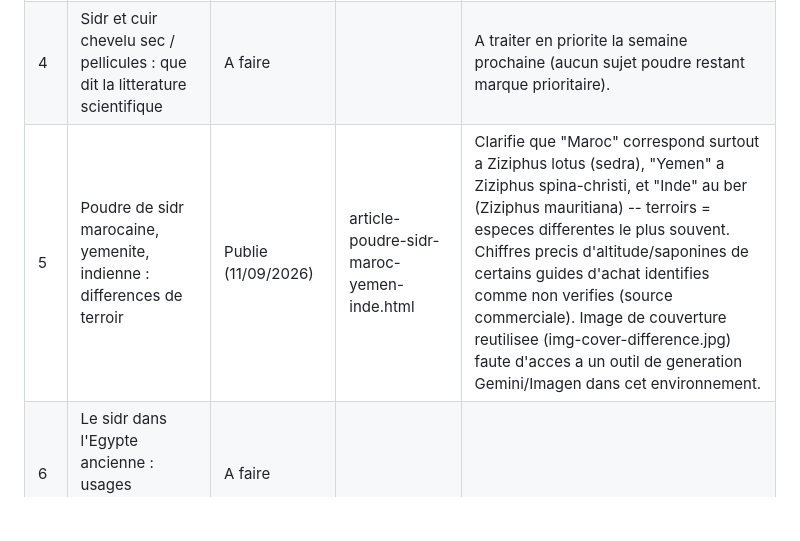
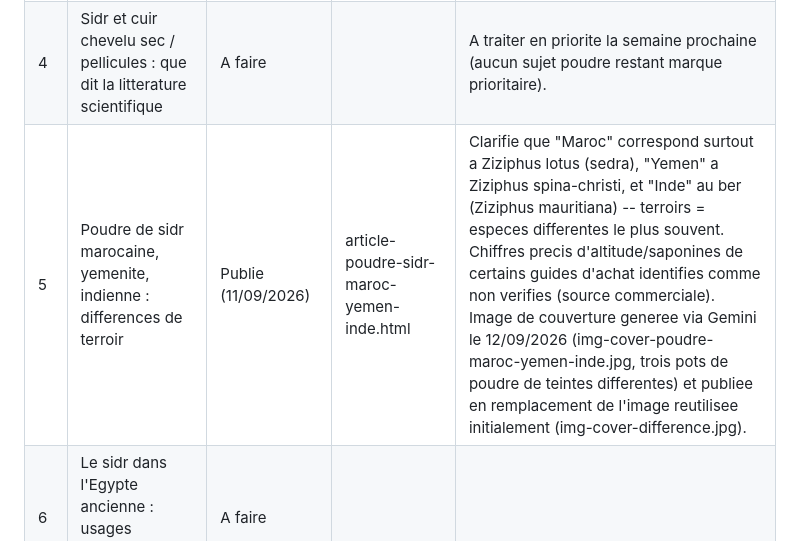
Before and after one commit to rahmarizk/les-vertus-du-sidr, a Markdown page: CONTENT-PLAN.md, the part around the change. GitHub-like rendering; blank space fills up the shorter version.

```diff
--- a/CONTENT-PLAN.md
+++ b/CONTENT-PLAN.md
@@ -30,7 +30,7 @@ Rythme cible : environ 1 article sur 4 est une interview, le reste des sujets de
 | 2 | Le miel de sidr (Sidr honey) : un produit distinct de la poudre de feuilles | Publie (28/08/2026) | article-miel-de-sidr.html | Bien clarifier la difference avec la poudre cosmetique. |
 | 3 | Comment reconnaitre une poudre de sidr pure (qualite, couleur, odeur, tests simples) | Publie (05/09/2026) | article-reconnaitre-poudre-sidr-pure.html | Couleur, odeur, texture, test de la mousse, reference aux normes OMS et FDA (henne) par analogie, criblage phytochimique NAPATA. |
 | 4 | Sidr et cuir chevelu sec / pellicules : que dit la litterature scientifique | A faire | | A traiter en priorite la semaine prochaine (aucun sujet poudre restant marque prioritaire). |
-| 5 | Poudre de sidr marocaine, yemenite, indienne : differences de terroir | Publie (11/09/2026) | article-poudre-sidr-maroc-yemen-inde.html | Clarifie que "Maroc" correspond surtout a Ziziphus lotus (sedra), "Yemen" a Ziziphus spina-christi, et "Inde" au ber (Ziziphus mauritiana) -- terroirs = especes differentes le plus souvent. Chiffres precis d'altitude/saponines de certains guides d'achat identifies comme non verifies (source commerciale). Image de couverture reutilisee (img-cover-difference.jpg) faute d'acces a un outil de generation Gemini/Imagen dans cet environnement. |
+| 5 | Poudre de sidr marocaine, yemenite, indienne : differences de terroir | Publie (11/09/2026) | article-poudre-sidr-maroc-yemen-inde.html | Clarifie que "Maroc" correspond surtout a Ziziphus lotus (sedra), "Yemen" a Ziziphus spina-christi, et "Inde" au ber (Ziziphus mauritiana) -- terroirs = especes differentes le plus souvent. Chiffres precis d'altitude/saponines de certains guides d'achat identifies comme non verifies (source commerciale). Image de couverture generee via Gemini le 12/09/2026 (img-cover-poudre-maroc-yemen-inde.jpg, trois pots de poudre de teintes differentes) et publiee en remplacement de l'image reutilisee initialement (img-cover-difference.jpg). |
 | 6 | Le sidr dans l'Egypte ancienne : usages funeraires et momification | A faire | | |
 | 7 | Ghassoul et sidr : les rituels de lavage traditionnels au Maghreb | A faire | | |
 | 8 | Sidr, grossesse et allaitement : ce que l'on sait (et ne sait pas) | A faire | | Rester prudent, renvoyer vers avis medical. |
```
